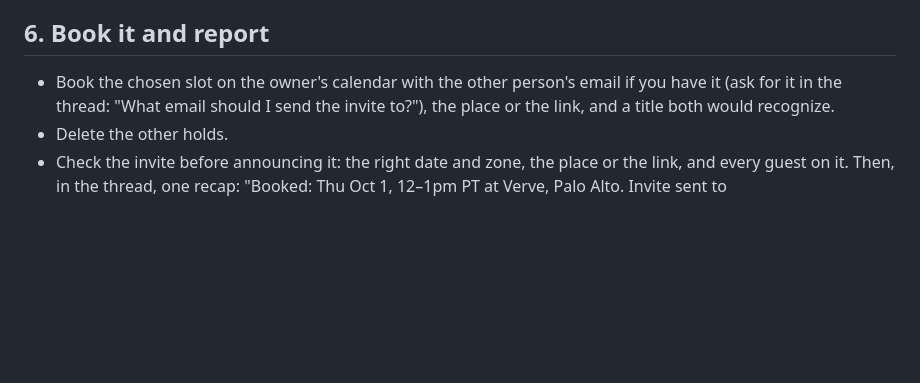
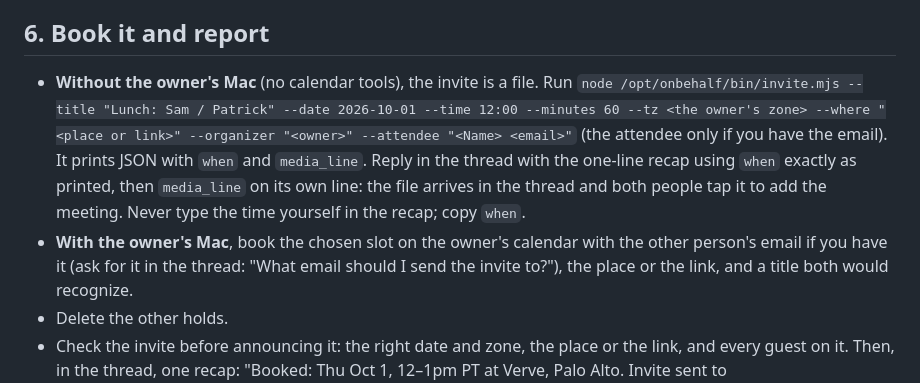
Before and after one commit to rodrigoarias12/onbehalf, a Markdown page: skills/schedule/SKILL.md, the part around the change. Drawn GitHub-style; blank space fills up the shorter version.

```diff
--- a/skills/schedule/SKILL.md
+++ b/skills/schedule/SKILL.md
@@ -56,7 +56,14 @@ meeting without your owner's ok.
 
 ## 6. Book it and report
 
-- Book the chosen slot on the owner's calendar with the other person's email if you have it
+- **Without the owner's Mac** (no calendar tools), the invite is a file. Run
+  `node /opt/onbehalf/bin/invite.mjs --title "Lunch: Sam / Patrick" --date 2026-10-01 --time 12:00
+  --minutes 60 --tz <the owner's zone> --where "<place or link>" --organizer "<owner>"
+  --attendee "<Name> <email>"` (the attendee only if you have the email). It prints JSON with
+  `when` and `media_line`. Reply in the thread with the one-line recap using `when` exactly as
+  printed, then `media_line` on its own line: the file arrives in the thread and both people tap
+  it to add the meeting. Never type the time yourself in the recap; copy `when`.
+- **With the owner's Mac**, book the chosen slot on the owner's calendar with the other person's email if you have it
   (ask for it in the thread: "What email should I send the invite to?"), the place or the
   link, and a title both would recognize.
 - Delete the other holds.
```
Also changed, not shown: README.md (+9 -0 lines), docs/logo/colors.png (added), 5 other files.
